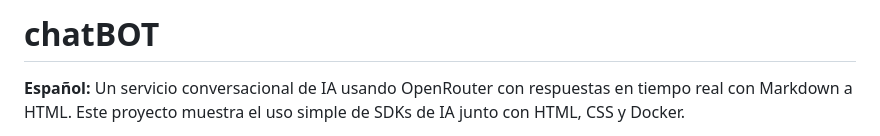
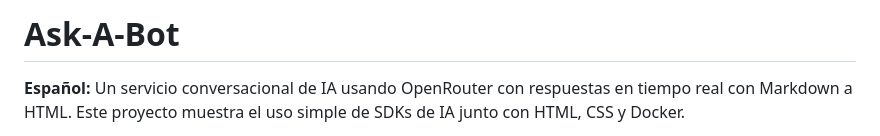
Before and after one commit to User-MiMa/Simple-ChatBot, a Markdown page: README.md, the part around the change. Drawn GitHub-style.

Commit message:
Update title README.md

```diff
--- a/README.md
+++ b/README.md
@@ -1,4 +1,4 @@
-# chatBOT
+# Ask-A-Bot
 
 **Español:** Un servicio conversacional de IA usando OpenRouter con respuestas en tiempo real con Markdown a HTML. Este proyecto muestra el uso simple de SDKs de IA junto con HTML, CSS y Docker.
 
```
